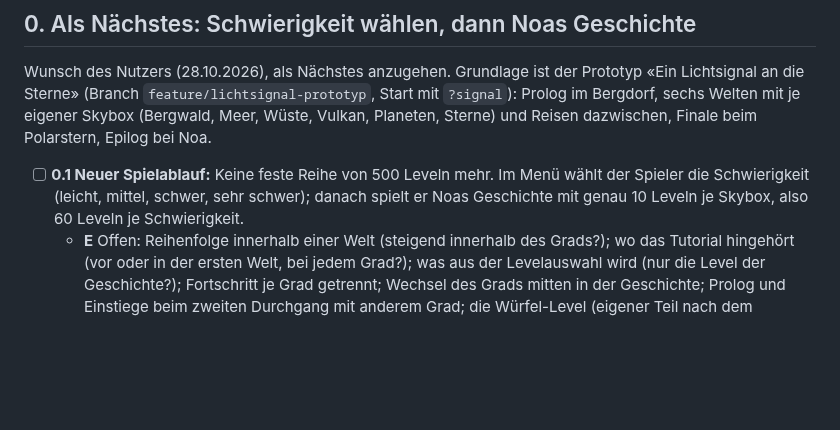
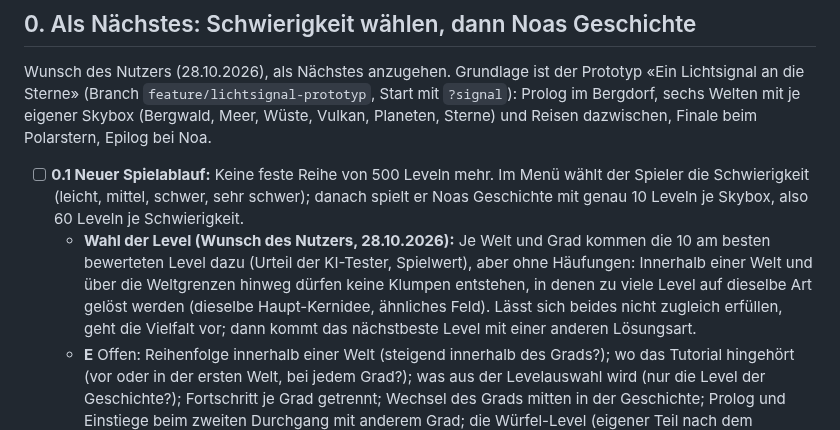
Before and after one commit to BonomoAlessandro/Prisma, a Markdown page: PLAN.md, the part around the change. Rendered like a GitHub page; blank space fills up the shorter version.

Commit message:
docs(plan): Wahl der 10 Level je Welt und Grad nach Bewertung, ohne Häufungen

```diff
--- a/PLAN.md
+++ b/PLAN.md
@@ -9,6 +9,11 @@ Wunsch des Nutzers (28.10.2026), als Nächstes anzugehen. Grundlage ist der Prot
 - [ ] **0.1 Neuer Spielablauf:** Keine feste Reihe von 500 Leveln mehr. Im Menü wählt der Spieler die Schwierigkeit
   (leicht, mittel, schwer, sehr schwer); danach spielt er Noas Geschichte mit genau 10 Leveln je Skybox, also
   60 Leveln je Schwierigkeit.
+  - **Wahl der Level (Wunsch des Nutzers, 28.10.2026):** Je Welt und Grad kommen die 10 am besten bewerteten Level
+    dazu (Urteil der KI-Tester, Spielwert), aber ohne Häufungen: Innerhalb einer Welt und über die Weltgrenzen hinweg
+    dürfen keine Klumpen entstehen, in denen zu viele Level auf dieselbe Art gelöst werden (dieselbe Haupt-Kernidee,
+    ähnliches Feld). Lässt sich beides nicht zugleich erfüllen, geht die Vielfalt vor; dann kommt das nächstbeste
+    Level mit einer anderen Lösungsart.
   - **E** Offen: Reihenfolge innerhalb einer Welt (steigend innerhalb des Grads?); wo das Tutorial hingehört (vor oder
     in der ersten Welt, bei jedem Grad?); was aus der Levelauswahl wird (nur die Level der Geschichte?); Fortschritt
     je Grad getrennt; Wechsel des Grads mitten in der Geschichte; Prolog und Einstiege beim zweiten Durchgang mit
```
